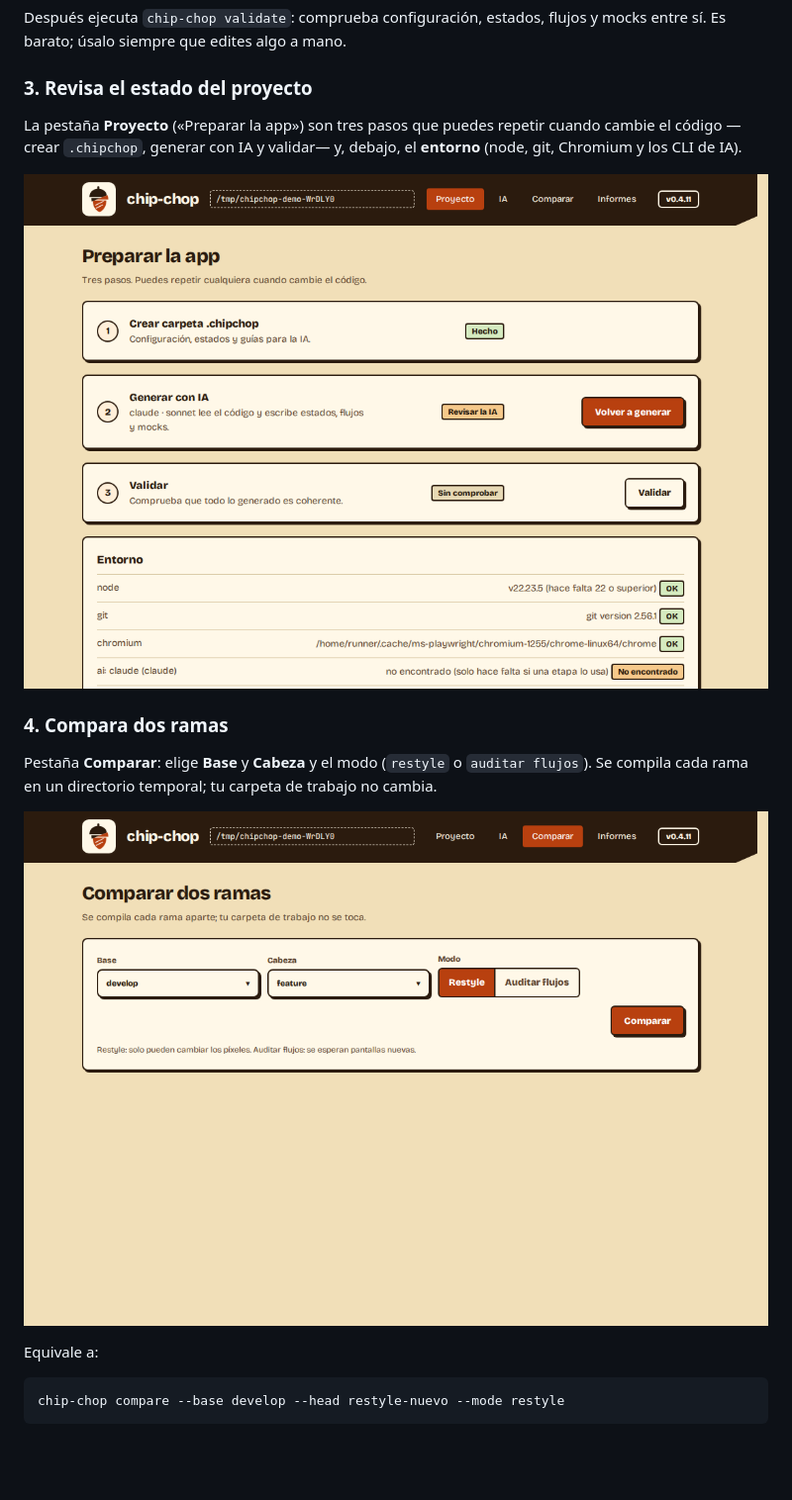
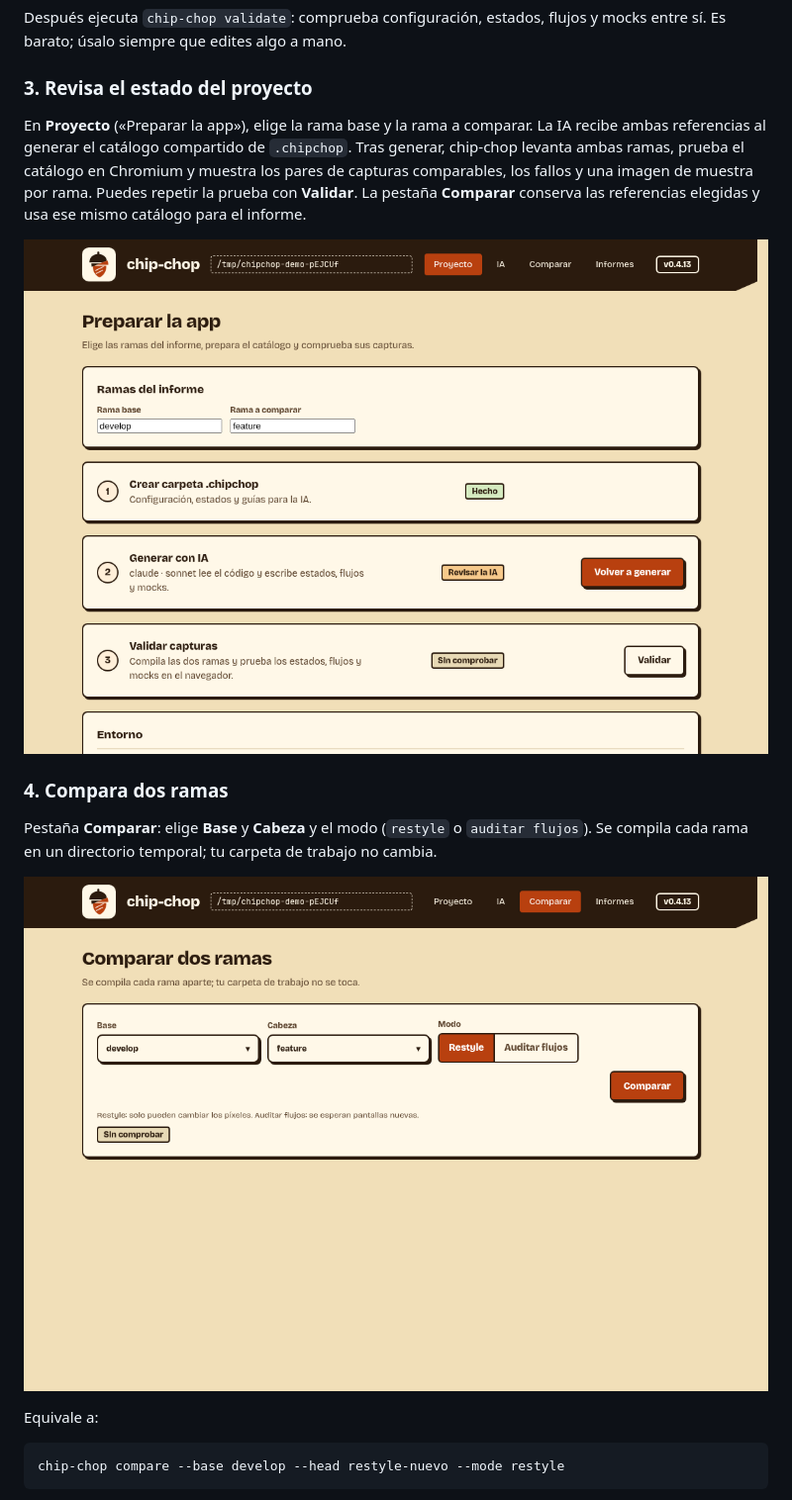
Before and after one commit to ElMaxter99/chip-chop, a Markdown page: README.md, the part around the change. Shown at 99% size. GitHub-like rendering; pictures changed too: docs/screenshots/ui-comparar.png, docs/screenshots/ui-proyecto.png; blank space fills up the shorter version.

Commit message:
Valida las capturas de ambas ramas desde Proyecto

```diff
--- a/README.md
+++ b/README.md
@@ -108,7 +108,7 @@ Después ejecuta `chip-chop validate`: comprueba configuración, estados, flujos
 
 ### 3. Revisa el estado del proyecto
 
-La pestaña **Proyecto** («Preparar la app») son tres pasos que puedes repetir cuando cambie el código —crear `.chipchop`, generar con IA y validar— y, debajo, el **entorno** (node, git, Chromium y los CLI de IA).
+En **Proyecto** («Preparar la app»), elige la rama base y la rama a comparar. La IA recibe ambas referencias al generar el catálogo compartido de `.chipchop`. Tras generar, chip-chop levanta ambas ramas, prueba el catálogo en Chromium y muestra los pares de capturas comparables, los fallos y una imagen de muestra por rama. Puedes repetir la prueba con **Validar**. La pestaña **Comparar** conserva las referencias elegidas y usa ese mismo catálogo para el informe.
 
 ![Proyecto en la app local](docs/screenshots/ui-proyecto.png)
 
```
Also changed, not shown: changelog/unreleased/validar-capturas-dos-ramas.md (added, +4 -0 lines), 7 other files.
